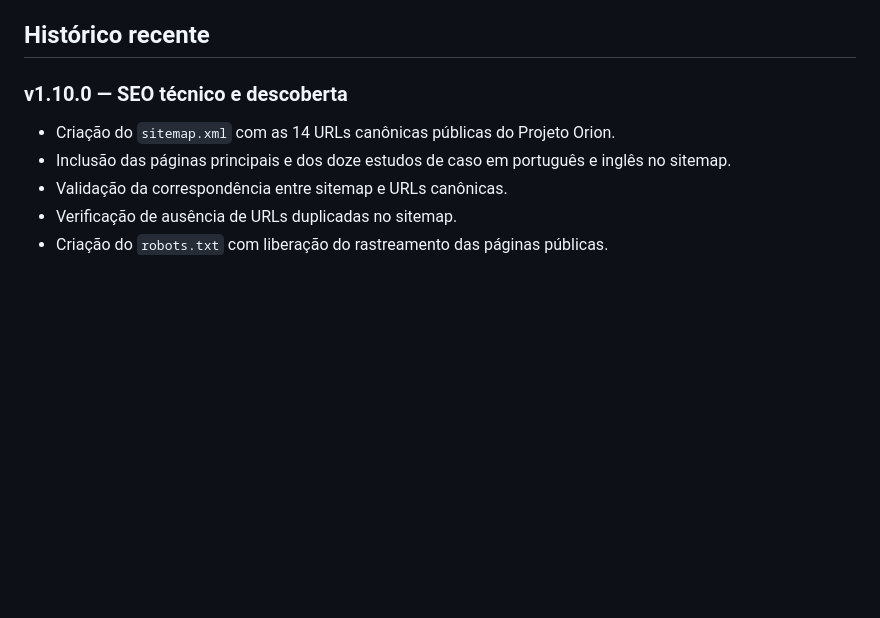
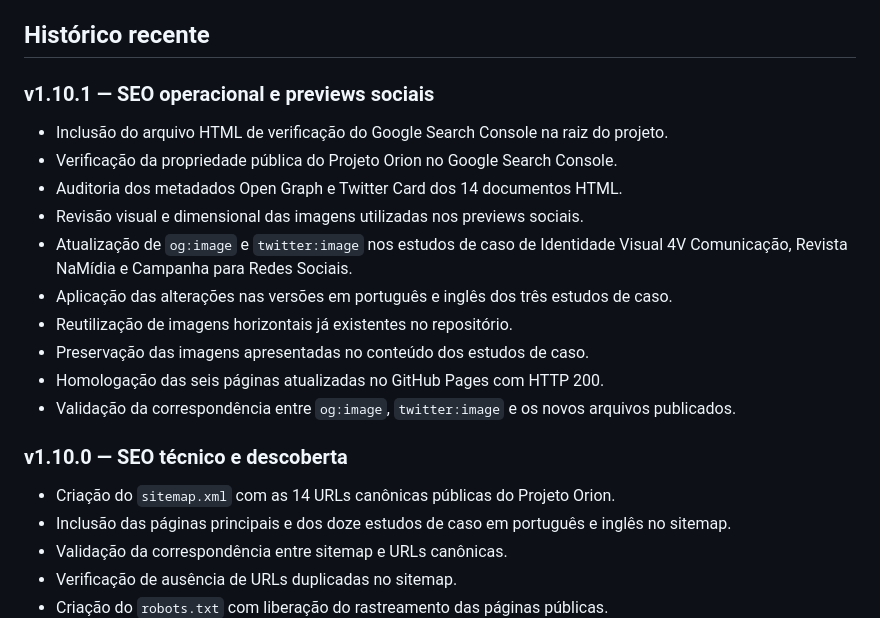
Before and after one commit to sandrodgster/sandrodgster.github.io, a Markdown page: README.md, the part around one of its changes. GitHub-like rendering; blank space fills up the shorter version.

```diff
--- a/README.md
+++ b/README.md
@@ -536,6 +562,19 @@ Durante o desenvolvimento do Projeto Orion, pratiquei:
 * otimização orientada por métricas antes e depois das alterações.
 
 ## Histórico recente
+
+### v1.10.1 — SEO operacional e previews sociais
+
+* Inclusão do arquivo HTML de verificação do Google Search Console na raiz do projeto.
+* Verificação da propriedade pública do Projeto Orion no Google Search Console.
+* Auditoria dos metadados Open Graph e Twitter Card dos 14 documentos HTML.
+* Revisão visual e dimensional das imagens utilizadas nos previews sociais.
+* Atualização de `og:image` e `twitter:image` nos estudos de caso de Identidade Visual 4V Comunicação, Revista NaMídia e Campanha para Redes Sociais.
+* Aplicação das alterações nas versões em português e inglês dos três estudos de caso.
+* Reutilização de imagens horizontais já existentes no repositório.
+* Preservação das imagens apresentadas no conteúdo dos estudos de caso.
+* Homologação das seis páginas atualizadas no GitHub Pages com HTTP 200.
+* Validação da correspondência entre `og:image`, `twitter:image` e os novos arquivos publicados.
 
 ### v1.10.0 — SEO técnico e descoberta
 
```
Also changed, not shown: other parts of README.md (+34 -8 lines).
